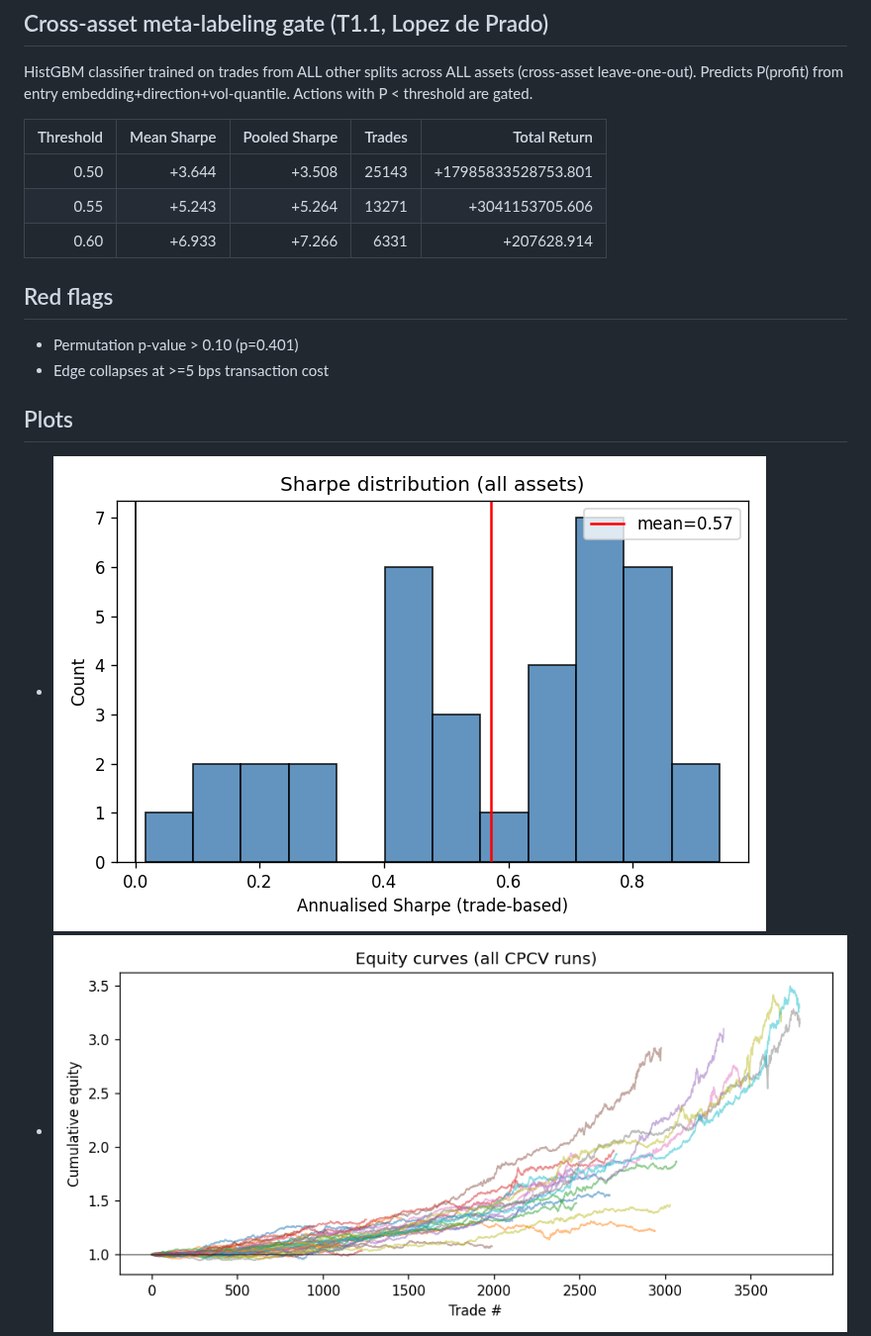
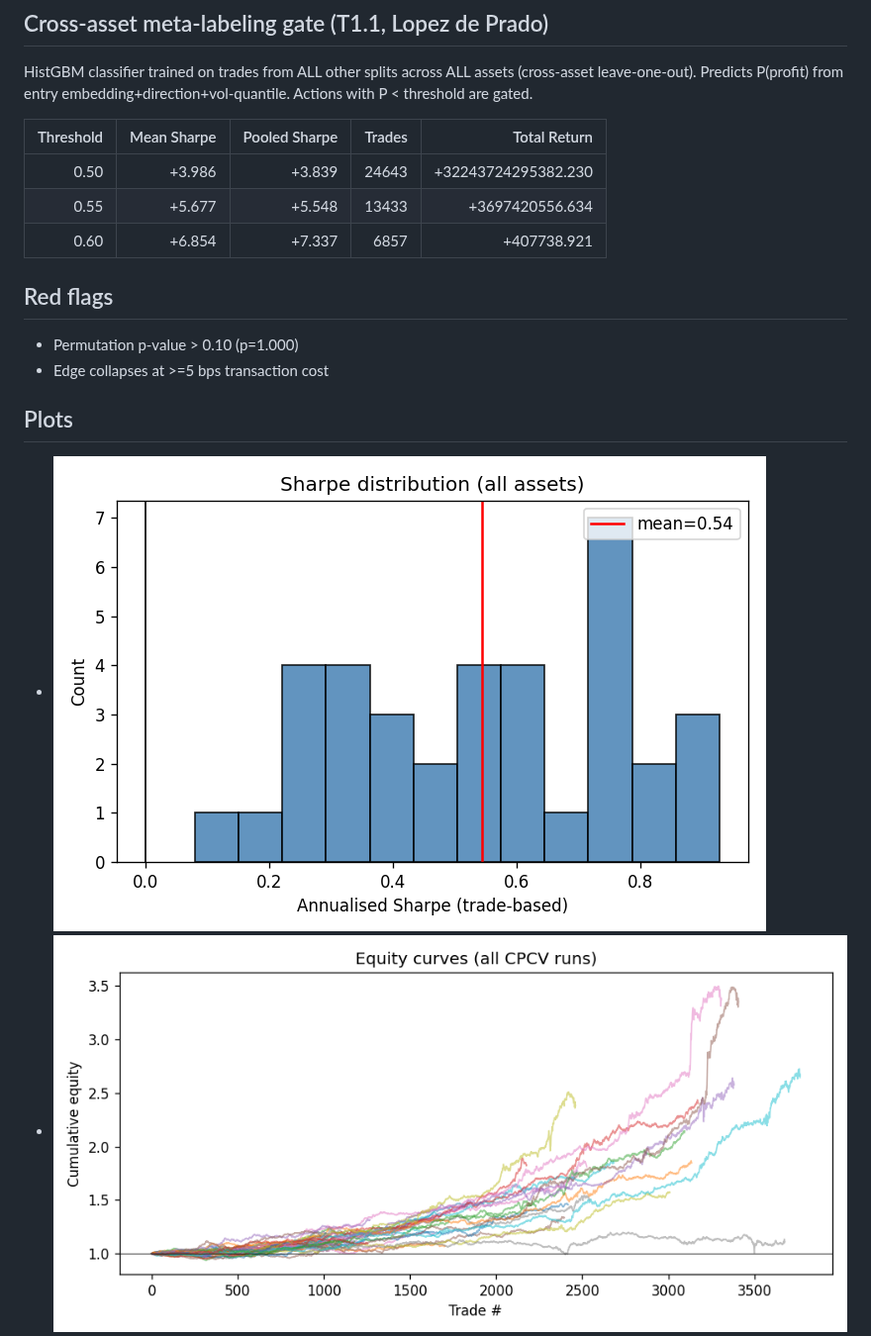
Before and after one commit to andreaskoul/test_trading_agent, a Markdown page: reports/evaluation_report.md, the part around one of its changes. Shown at 99% size. Rendered like a GitHub page; pictures changed too: reports/equity_curves.png, reports/sharpe_hist.png.

```diff
--- a/reports/evaluation_report.md
+++ b/reports/evaluation_report.md
@@ -74,13 +74,13 @@ embedding+direction+vol-quantile. Actions with P < threshold are gated.
 
 | Threshold | Mean Sharpe | Pooled Sharpe | Trades | Total Return |
 |----------:|------------:|--------------:|-------:|-------------:|
-| 0.50 | +3.644 | +3.508 | 25143 | +17985833528753.801 |
-| 0.55 | +5.243 | +5.264 | 13271 | +3041153705.606 |
-| 0.60 | +6.933 | +7.266 | 6331 | +207628.914 |
+| 0.50 | +3.986 | +3.839 | 24643 | +32243724295382.230 |
+| 0.55 | +5.677 | +5.548 | 13433 | +3697420556.634 |
+| 0.60 | +6.854 | +7.337 | 6857 | +407738.921 |
 
 ## Red flags
 
-- Permutation p-value > 0.10 (p=0.401)
+- Permutation p-value > 0.10 (p=1.000)
 - Edge collapses at >=5 bps transaction cost
 
 ## Plots
```
Also changed, not shown: other parts of reports/evaluation_report.md (+29 -29 lines), reports/cost_curve.png, 2 other files.
